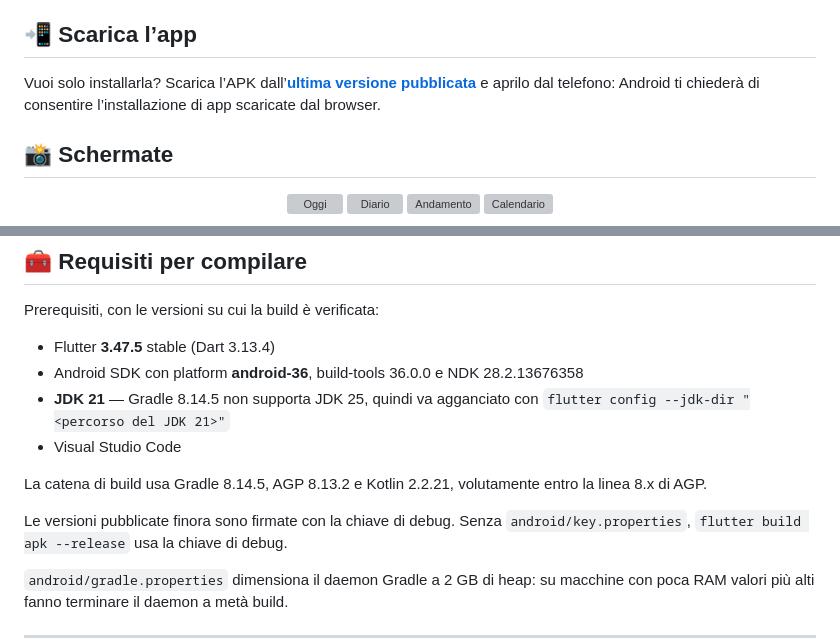
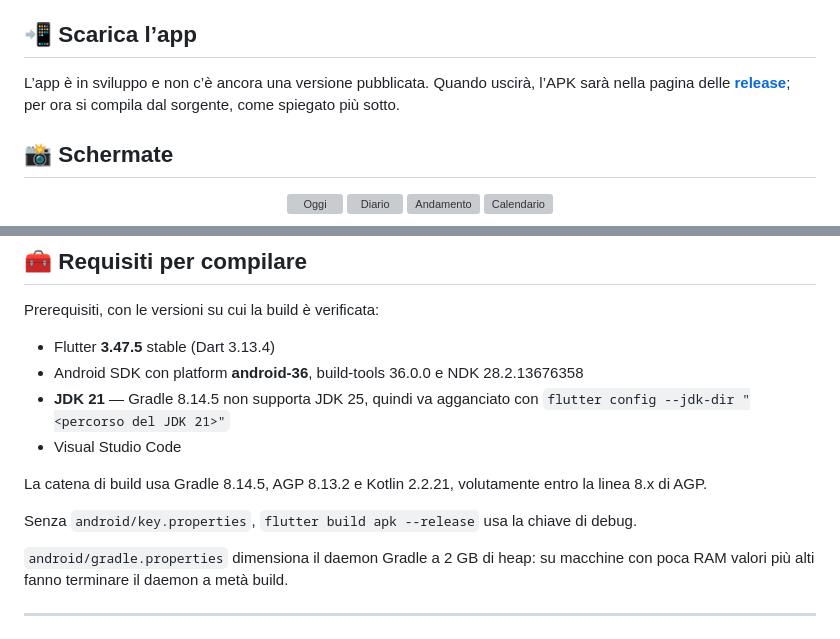
Before and after one commit to lorenzocaputodev/allergy_radar, a Markdown page: README.md, 2 parts joined by grey strips. GitHub-like rendering; grey boxes are pictures that could not be loaded.

Commit message:
docs: allinea la documentazione allo stato in sviluppo senza release

```diff
--- a/README.md
+++ b/README.md
@@ -11,7 +11,7 @@
 
 ## 📲 Scarica l’app
 
-Vuoi solo installarla? Scarica l’APK dall’**[ultima versione pubblicata](https://github.com/lorenzocaputodev/allergy_radar/releases/latest)** e aprilo dal telefono: Android ti chiederà di consentire l’installazione di app scaricate dal browser.
+L’app è in sviluppo e non c’è ancora una versione pubblicata. Quando uscirà, l’APK sarà nella pagina delle **[release](https://github.com/lorenzocaputodev/allergy_radar/releases)**; per ora si compila dal sorgente, come spiegato più sotto.
 
 ## 📸 Schermate
 
@@ -78,7 +78,6 @@ Prerequisiti, con le versioni su cui la build è verificata:
 La catena di build usa Gradle 8.14.5, AGP 8.13.2 e Kotlin 2.2.21, volutamente
 entro la linea 8.x di AGP.
 
-Le versioni pubblicate finora sono firmate con la chiave di debug.
 Senza `android/key.properties`, `flutter build apk --release` usa la chiave di debug.
 
 `android/gradle.properties` dimensiona il daemon Gradle a 2 GB di heap: su
```
